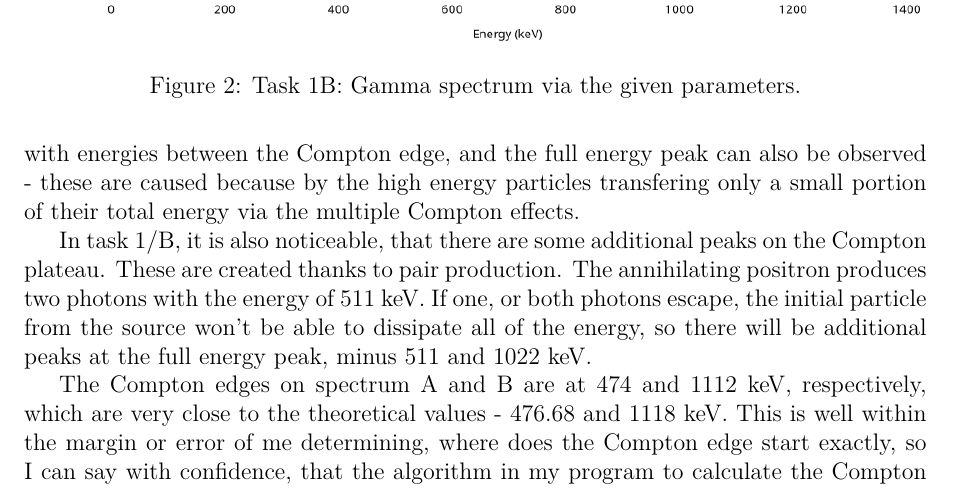
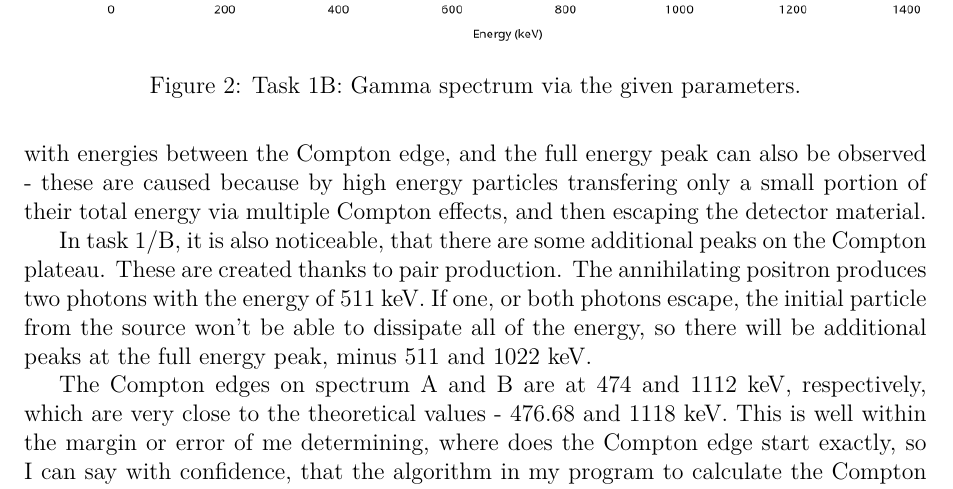
Before and after one commit to lgyurci/monte-carlo-transport, a LaTeX paper (docs/documentation.tex): part of page 5 of 7, cut so that both start at the same text. Compiled offline with pdfLaTeX.

```diff
--- a/docs/documentation.tex
+++ b/docs/documentation.tex
@@ -140,7 +140,7 @@
 \caption{Task 1B: Gamma spectrum via the given parameters.}
 \end{figure}
 
-In both spectra, certain characteristics are clearly visible, like the full energy peak, and the Compton edge, which are the basic building blocks of gamma spectroscopy. Particles with  energies between the Compton edge, and the full energy peak can also be observed - these are caused because by the high energy particles transfering only a small portion of their total energy via the multiple Compton effects.
+In both spectra, certain characteristics are clearly visible, like the full energy peak, and the Compton edge, which are the basic building blocks of gamma spectroscopy. Particles with  energies between the Compton edge, and the full energy peak can also be observed - these are caused because by high energy particles transfering only a small portion of their total energy via multiple Compton effects, and then escaping the detector material.
 
 In task 1/B, it is also noticeable, that there are some additional peaks on the Compton plateau. These are created thanks to pair production. The annihilating positron produces two photons with the energy of 511 keV. If one, or both photons escape, the initial particle from the source won't be able to dissipate all of the energy, so there will be additional peaks at the full energy peak, minus 511 and 1022 keV.
 
```
Also changed, not shown: docs/documentation.pdf, 1 other file.
